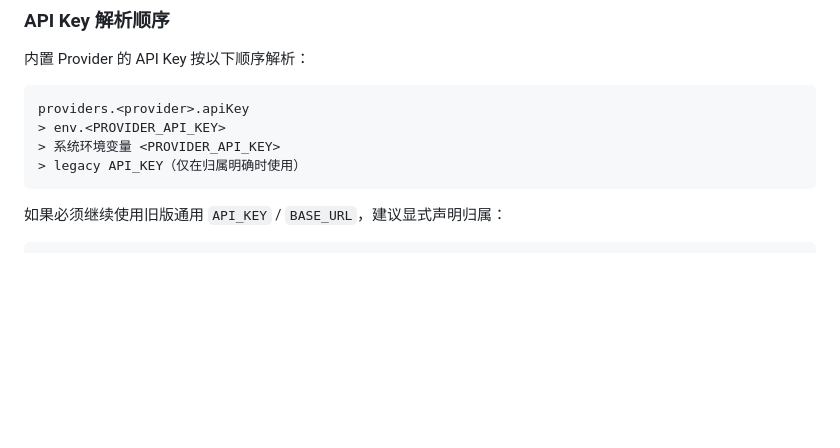
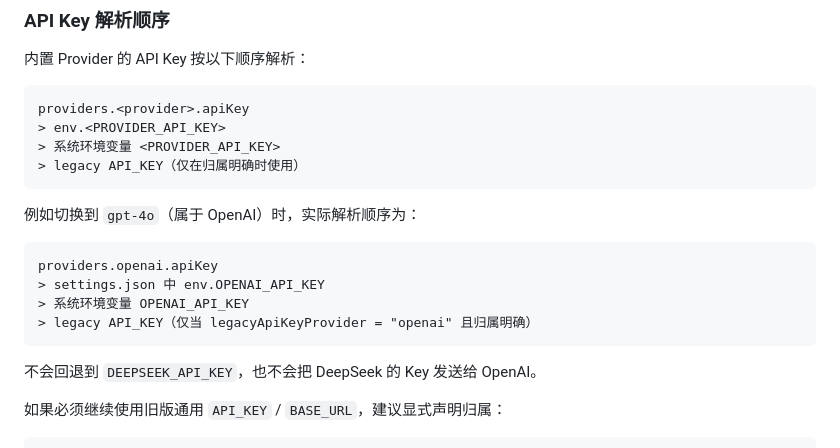
Before and after one commit to xf0375/Hex4Code, a Markdown page: README.md, the part around the change. GitHub-like rendering; blank space fills up the shorter version.

Commit message:
Clarify provider API key resolution

````diff
--- a/README.md
+++ b/README.md
@@ -274,6 +274,17 @@ providers.<provider>.apiKey
 > legacy API_KEY（仅在归属明确时使用）
 ```
 
+例如切换到 `gpt-4o`（属于 OpenAI）时，实际解析顺序为：
+
+```text
+providers.openai.apiKey
+> settings.json 中 env.OPENAI_API_KEY
+> 系统环境变量 OPENAI_API_KEY
+> legacy API_KEY（仅当 legacyApiKeyProvider = "openai" 且归属明确）
+```
+
+不会回退到 `DEEPSEEK_API_KEY`，也不会把 DeepSeek 的 Key 发送给 OpenAI。
+
 如果必须继续使用旧版通用 `API_KEY` / `BASE_URL`，建议显式声明归属：
 
 ```json
````
